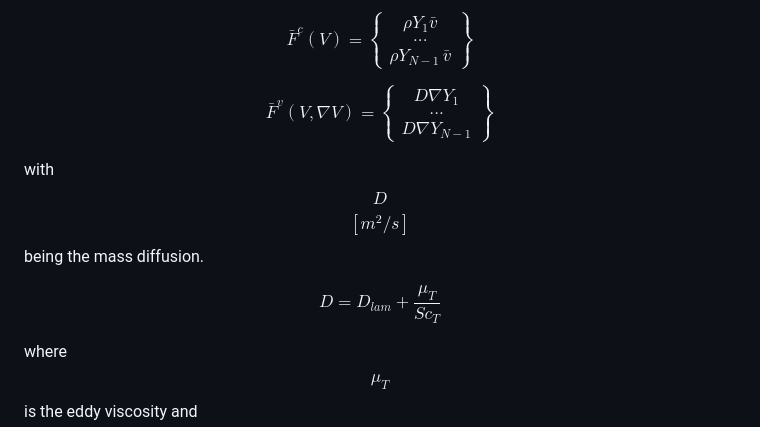
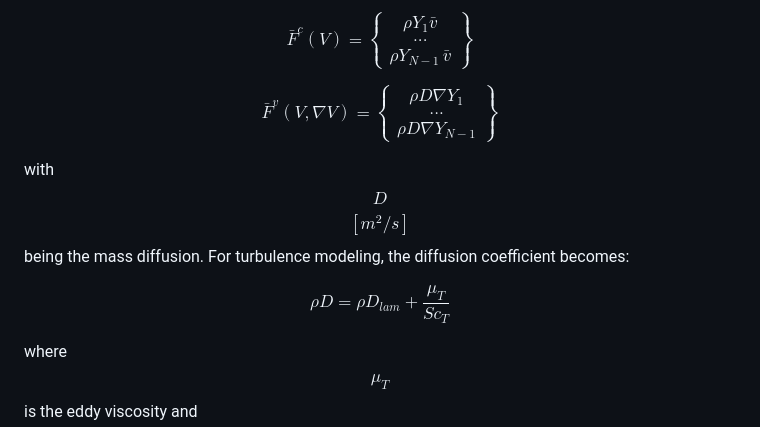
Before and after one commit to su2code/su2code.github.io, a Markdown page: _docs_v7/Theory.md, the part around the change. Rendered like a GitHub page.

Commit message:
reformulating

```diff
--- a/_docs_v7/Theory.md
+++ b/_docs_v7/Theory.md
@@ -264,11 +264,12 @@ $$S$$ is a generic source term, and the convective and viscous fluxes are
 
 $$\bar{F}^{c}(V) = \left\{\begin{array}{c} \rho Y_1 \bar{v} \\ ... \\\rho Y_{N-1} \, \bar{v} \end{array} \right\}$$
 
-$$\bar{F}^{v}(V,\nabla V) = \left\{\begin{array}{c} D \nabla Y_{1} \\ ... \\  D \nabla Y_{N-1} \end{array} \right\} $$
+$$\bar{F}^{v}(V,\nabla V) = \left\{\begin{array}{c} \rho D \nabla Y_{1} \\ ... \\  \rho D \nabla Y_{N-1} \end{array} \right\} $$
 
 with $$D$$ $$[m^2/s]$$ being the mass diffusion.
+For turbulence modeling, the diffusion coefficient becomes:
 
-$$D = D_{lam} + \frac{\mu_T}{Sc_{T}}$$
+$$\rho D = \rho D_{lam} + \frac{\mu_T}{Sc_{T}}$$
 
 where $$\mu_T$$ is the eddy viscosity and $$Sc_{T}$$ $$[-]$$ the turbulent Schmidt number.
 
```
